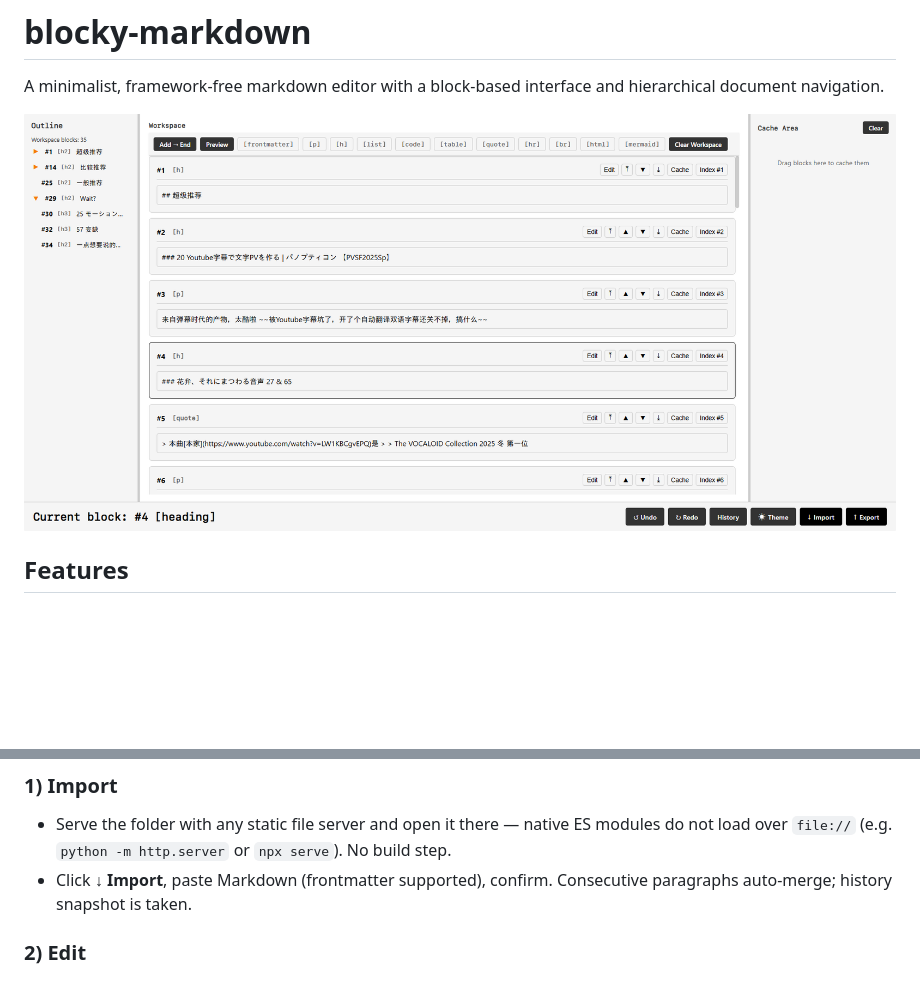
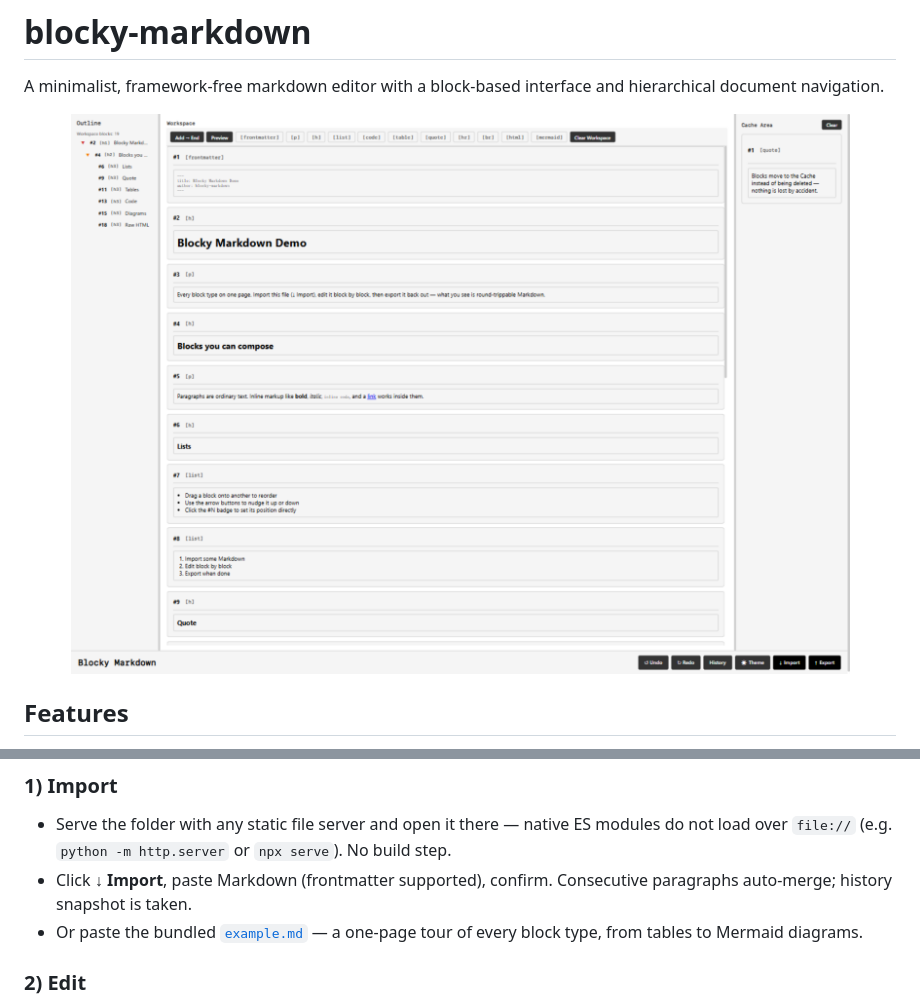
Before and after one commit to AkutaZehy/blocky-markdown, a Markdown page: README.md, 2 parts joined by grey strips. GitHub-like rendering; pictures changed too: preview.png; blank space fills up the shorter version.

```diff
--- a/README.md
+++ b/README.md
@@ -92,6 +92,7 @@ All blocks use clean HTML-style tags (no emojis):
 ### 1) Import
 - Serve the folder with any static file server and open it there — native ES modules do not load over `file://` (e.g. `python -m http.server` or `npx serve`). No build step.
 - Click **↓ Import**, paste Markdown (frontmatter supported), confirm. Consecutive paragraphs auto-merge; history snapshot is taken.
+- Or paste the bundled [`example.md`](./example.md) — a one-page tour of every block type, from tables to Mermaid diagrams.
 
 ### 2) Edit
 - **Add blocks**: Toolbar tags ([p], [h], [list], etc.). Toggle **Add → Start/End** to choose insertion point.
```
Also changed, not shown: README_ZH.md (+2 -0 lines), example.md (+46 -37 lines).
